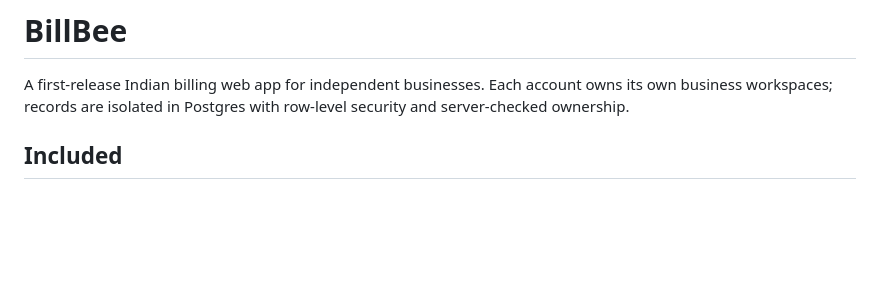
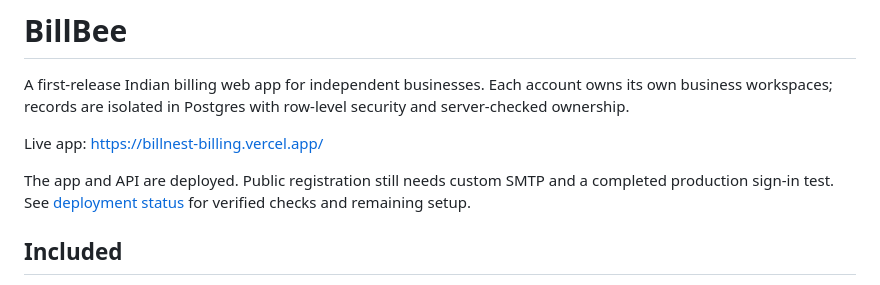
Before and after one commit to AravindhSunilkumar/BillBee, a Markdown page: README.md, the part around the change. GitHub-like rendering; blank space fills up the shorter version.

Commit message:
docs: link the live BillBee application

```diff
--- a/README.md
+++ b/README.md
@@ -1,6 +1,10 @@
 # BillBee
 
 A first-release Indian billing web app for independent businesses. Each account owns its own business workspaces; records are isolated in Postgres with row-level security and server-checked ownership.
+
+Live app: https://billnest-billing.vercel.app/
+
+The app and API are deployed. Public registration still needs custom SMTP and a completed production sign-in test. See [deployment status](docs/release-status.md) for verified checks and remaining setup.
 
 ## Included
 
```
